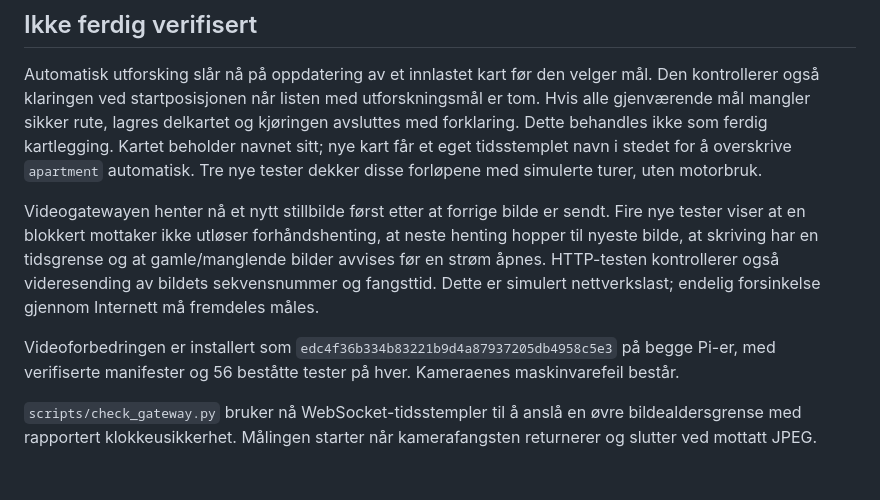
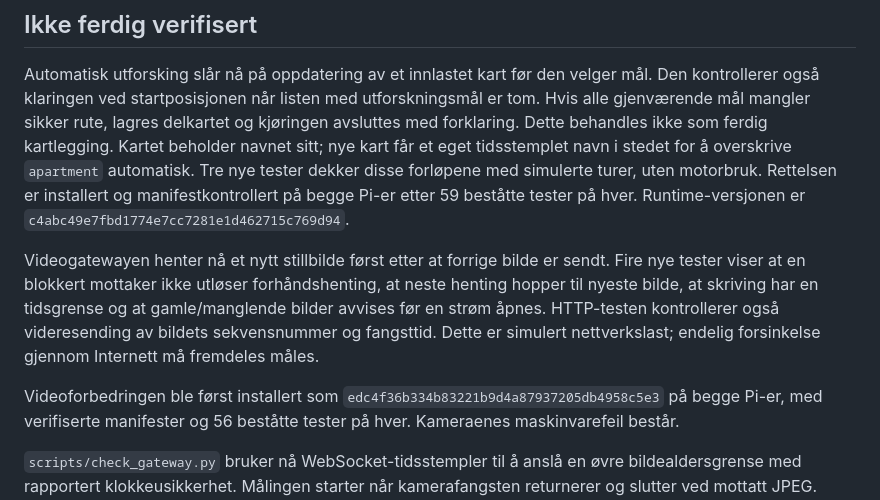
Before and after one commit to lassenygard/robotcar, a Markdown page: docs/VALIDATION.md, the part around the change. Rendered like a GitHub page; blank space fills up the shorter version.

Commit message:
Record exploration workflow deployment and verification

```diff
--- a/docs/VALIDATION.md
+++ b/docs/VALIDATION.md
@@ -204,6 +204,9 @@ lagres delkartet og kjøringen avsluttes med forklaring. Dette behandles ikke
 som ferdig kartlegging. Kartet beholder navnet sitt; nye kart får et eget
 tidsstemplet navn i stedet for å overskrive `apartment` automatisk.
 Tre nye tester dekker disse forløpene med simulerte turer, uten motorbruk.
+Rettelsen er installert og manifestkontrollert på begge Pi-er etter 59
+beståtte tester på hver. Runtime-versjonen er
+`c4abc49e7fbd1774e7cc7281e1d462715c769d94`.
 
 Videogatewayen henter nå et nytt stillbilde først etter at forrige bilde er
 sendt. Fire nye tester viser at en blokkert mottaker ikke utløser forhåndshenting,
@@ -212,7 +215,7 @@ gamle/manglende bilder avvises før en strøm åpnes. HTTP-testen kontrollerer
 også videresending av bildets sekvensnummer og fangsttid. Dette er simulert
 nettverkslast; endelig forsinkelse gjennom Internett må fremdeles måles.
 
-Videoforbedringen er installert som
+Videoforbedringen ble først installert som
 `edc4f36b334b83221b9d4a87937205db4958c5e3` på begge Pi-er, med verifiserte
 manifester og 56 beståtte tester på hver. Kameraenes maskinvarefeil består.
 
```
